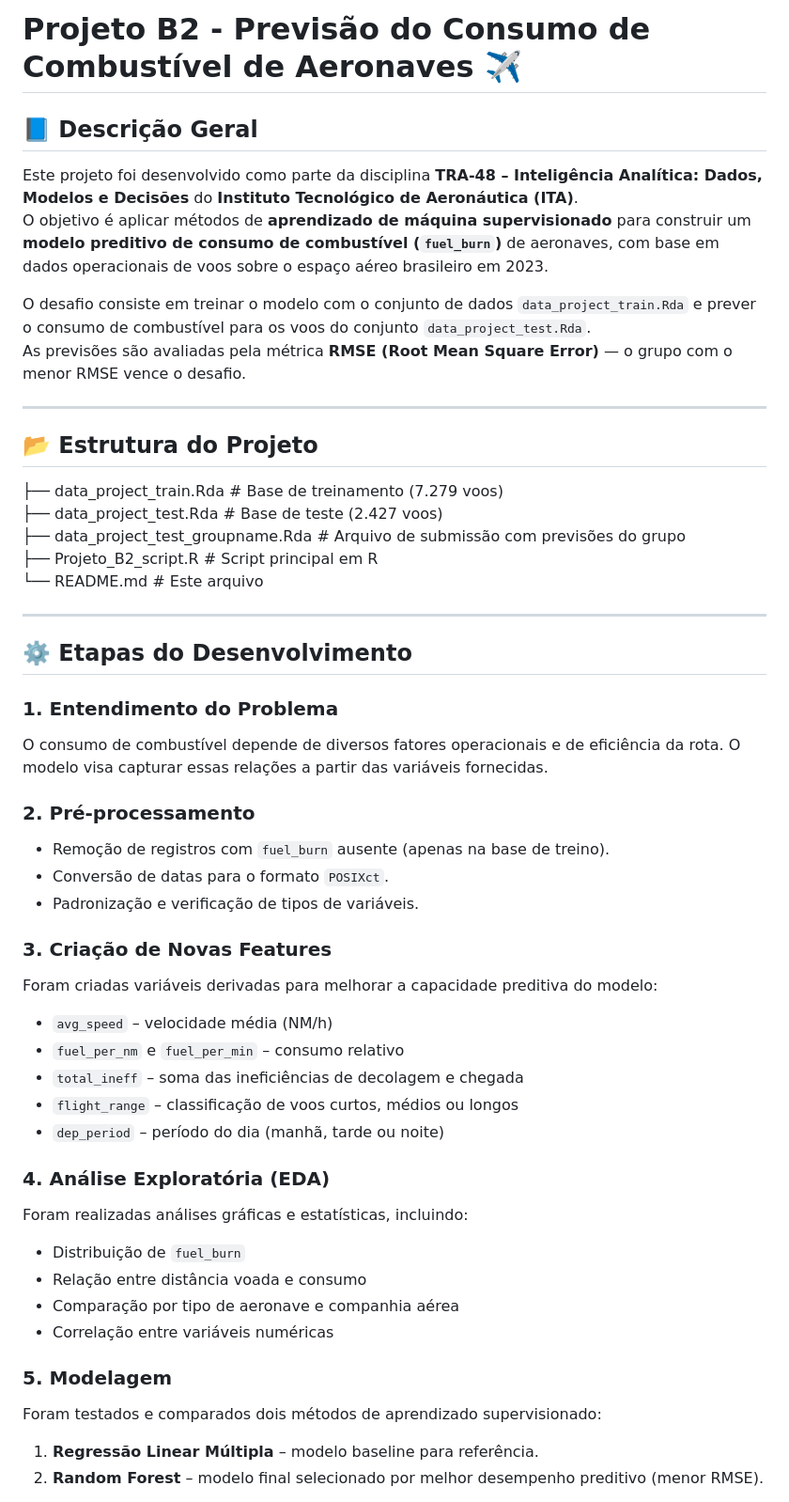
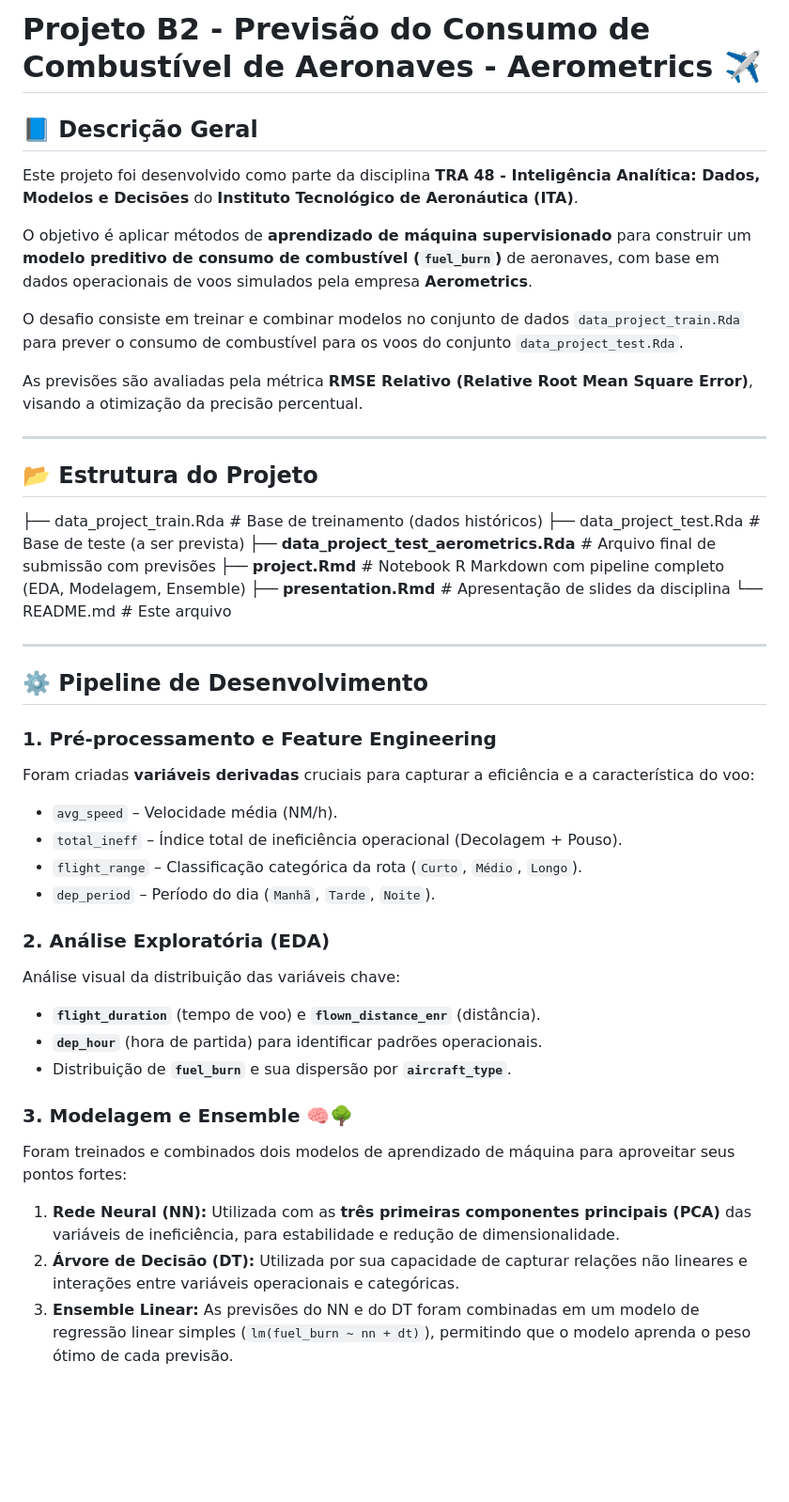
Before and after one commit to levi-de-lima/plane-fuel, a Markdown page: README.md, the part around one of its changes. Shown at 94% size. Drawn GitHub-style; blank space fills up the shorter version.

Commit message:
Revise project details and structure in READMEreadme atualizado
Updated project description and structure in README.

```diff
--- a/README.md
+++ b/README.md
@@ -1,51 +1,46 @@
-# Projeto B2 - Previsão do Consumo de Combustível de Aeronaves ✈️
+# Projeto B2 - Previsão do Consumo de Combustível de Aeronaves - Aerometrics ✈️
 
 ## 📘 Descrição Geral
-Este projeto foi desenvolvido como parte da disciplina **TRA-48 – Inteligência Analítica: Dados, Modelos e Decisões** do **Instituto Tecnológico de Aeronáutica (ITA)**.
-O objetivo é aplicar métodos de **aprendizado de máquina supervisionado** para construir um **modelo preditivo de consumo de combustível (`fuel_burn`)** de aeronaves, com base em dados operacionais de voos sobre o espaço aéreo brasileiro em 2023.
+Este projeto foi desenvolvido como parte da disciplina **TRA 48 - Inteligência Analítica: Dados, Modelos e Decisões** do **Instituto Tecnológico de Aeronáutica (ITA)**.
 
-O desafio consiste em treinar o modelo com o conjunto de dados `data_project_train.Rda` e prever o consumo de combustível para os voos do conjunto `data_project_test.Rda`.
-As previsões são avaliadas pela métrica **RMSE (Root Mean Square Error)** — o grupo com o menor RMSE vence o desafio.
+O objetivo é aplicar métodos de **aprendizado de máquina supervisionado** para construir um **modelo preditivo de consumo de combustível (`fuel_burn`)** de aeronaves, com base em dados operacionais de voos simulados pela empresa **Aerometrics**.
+
+O desafio consiste em treinar e combinar modelos no conjunto de dados `data_project_train.Rda` para prever o consumo de combustível para os voos do conjunto `data_project_test.Rda`.
+
+As previsões são avaliadas pela métrica **RMSE Relativo (Relative Root Mean Square Error)**, visando a otimização da precisão percentual.
 
 ---
 
 ## 📂 Estrutura do Projeto
-├── data_project_train.Rda # Base de treinamento (7.279 voos)
-├── data_project_test.Rda # Base de teste (2.427 voos)
-├── data_project_test_groupname.Rda # Arquivo de submissão com previsões do grupo
-├── Projeto_B2_script.R # Script principal em R
+├── data_project_train.Rda # Base de treinamento (dados históricos)
+├── data_project_test.Rda # Base de teste (a ser prevista)
+├── **data_project_test_aerometrics.Rda** # Arquivo final de submissão com previsões
+├── **project.Rmd** # Notebook R Markdown com pipeline completo (EDA, Modelagem, Ensemble)
+├── **presentation.Rmd** # Apresentação de slides da disciplina
 └── README.md # Este arquivo
-
 
 ---
 
-## ⚙️ Etapas do Desenvolvimento
+## ⚙️ Pipeline de Desenvolvimento
 
-### 1. Entendimento do Problema
-O consumo de combustível depende de diversos fatores operacionais e de eficiência da rota. O modelo visa capturar essas relações a partir das variáveis fornecidas.
+### 1. Pré-processamento e Feature Engineering
+Foram criadas **variáveis derivadas** cruciais para capturar a eficiência e a característica do voo:
 
-### 2. Pré-processamento
-- Remoção de registros com `fuel_burn` ausente (apenas na base de treino).
-- Conversão de datas para o formato `POSIXct`.
-- Padronização e verificação de tipos de variáveis.
+* `avg_speed` – Velocidade média (NM/h).
+* `total_ineff` – Índice total de ineficiência operacional (Decolagem + Pouso).
+* `flight_range` – Classificação categórica da rota (`Curto`, `Médio`, `Longo`).
+* `dep_period` – Período do dia (`Manhã`, `Tarde`, `Noite`).
 
-### 3. Criação de Novas Features
-Foram criadas variáveis derivadas para melhorar a capacidade preditiva do modelo:
-- `avg_speed` – velocidade média (NM/h)
-- `fuel_per_nm` e `fuel_per_min` – consumo relativo
-- `total_ineff` – soma das ineficiências de decolagem e chegada
-- `flight_range` – classificação de voos curtos, médios ou longos
-- `dep_period` – período do dia (manhã, tarde ou noite)
+### 2. Análise Exploratória (EDA)
+Análise visual da distribuição das variáveis chave:
+* **`flight_duration`** (tempo de voo) e **`flown_distance_enr`** (distância).
+* **`dep_hour`** (hora de partida) para identificar padrões operacionais.
+* Distribuição de **`fuel_burn`** e sua dispersão por **`aircraft_type`**.
 
-### 4. Análise Exploratória (EDA)
-Foram realizadas análises gráficas e estatísticas, incluindo:
-- Distribuição de `fuel_burn`
-- Relação entre distância voada e consumo
-- Comparação por tipo de aeronave e companhia aérea
-- Correlação entre variáveis numéricas
+### 3. Modelagem e Ensemble 🧠🌳
+Foram treinados e combinados dois modelos de aprendizado de máquina para aproveitar seus pontos fortes:
 
-### 5. Modelagem
-Foram testados e comparados dois métodos de aprendizado supervisionado:
-1. **Regressão Linear Múltipla** – modelo baseline para referência.
-2. **Random Forest** – modelo final selecionado por melhor desempenho preditivo (menor RMSE).
+1.  **Rede Neural (NN):** Utilizada com as **três primeiras componentes principais (PCA)** das variáveis de ineficiência, para estabilidade e redução de dimensionalidade.
+2.  **Árvore de Decisão (DT):** Utilizada por sua capacidade de capturar relações não lineares e interações entre variáveis operacionais e categóricas.
+3.  **Ensemble Linear:** As previsões do NN e do DT foram combinadas em um modelo de regressão linear simples (`lm(fuel_burn ~ nn + dt)`), permitindo que o modelo aprenda o peso ótimo de cada previsão.
 
```
Also changed, not shown: other parts of README.md (+16 -39 lines).
